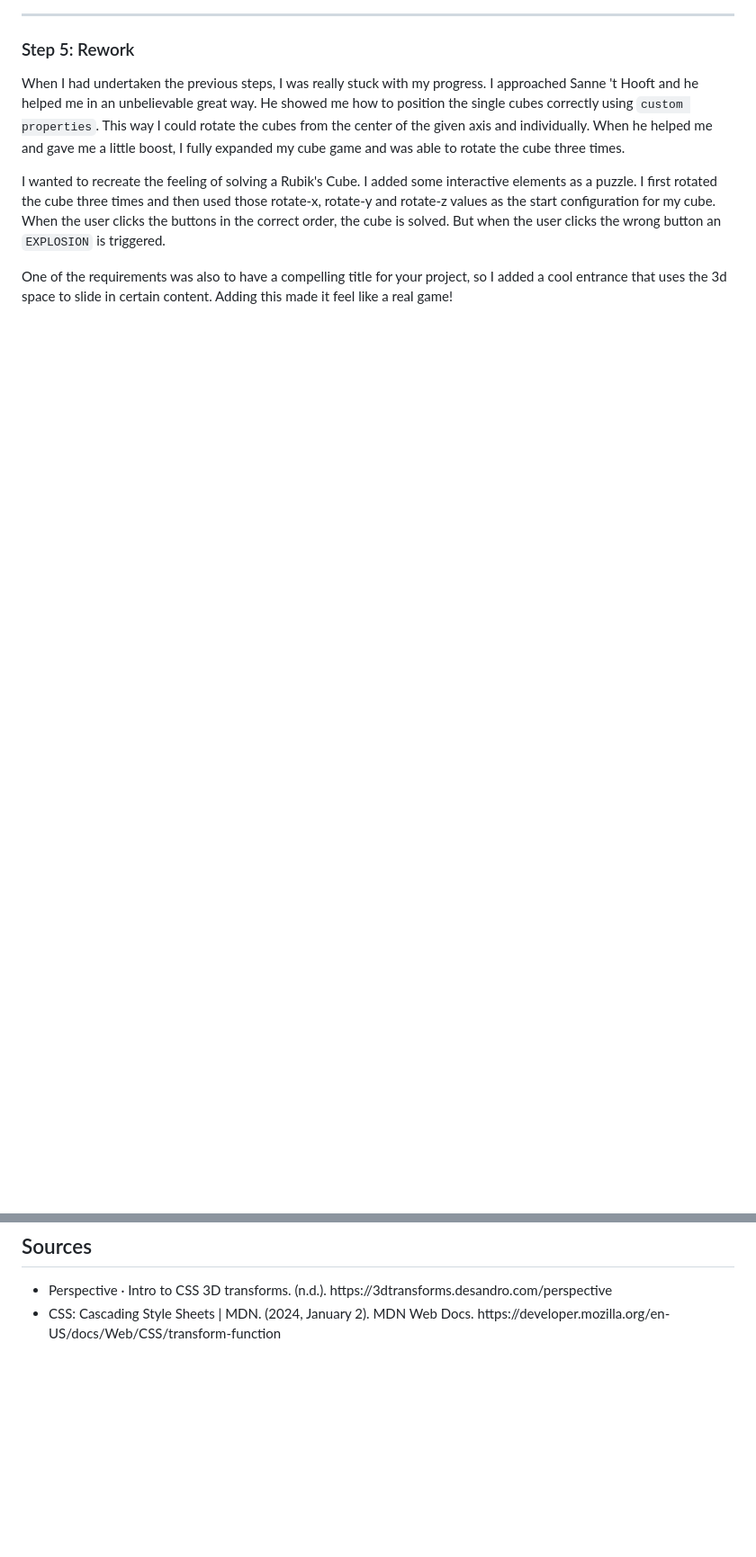
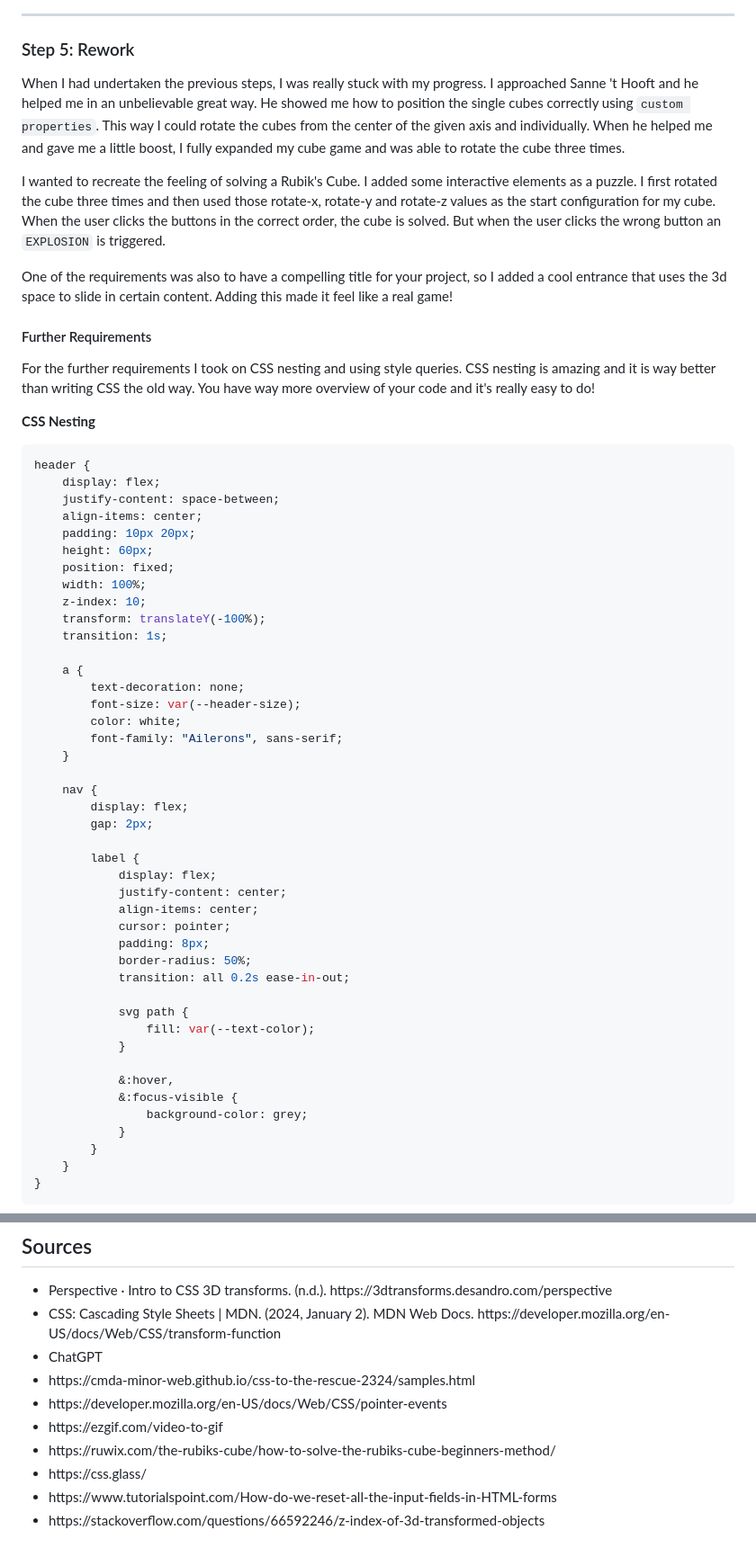
Before and after one commit to TristanBrattinga/cssttr, a Markdown page: README.md, 2 parts joined by grey strips. Shown at 90% size. Rendered like a GitHub page; blank space fills up the shorter version.

````diff
--- a/README.md
+++ b/README.md
@@ -477,3 +477,56 @@ button an `EXPLOSION` is triggered.
 One of the requirements was also to have a compelling title for your project, so I added a cool entrance that uses the
 3d space to slide in certain content. Adding this made it feel like a real game!
 
+#### Further Requirements
+
+For the further requirements I took on CSS nesting and using style queries. CSS nesting is amazing and it is way better
+than writing CSS the old way. You have way more overview of your code and it's really easy to do!
+
+**CSS Nesting**
+
+```css
+header {
+    display: flex;
+    justify-content: space-between;
+    align-items: center;
+    padding: 10px 20px;
+    height: 60px;
+    position: fixed;
+    width: 100%;
+    z-index: 10;
+    transform: translateY(-100%);
+    transition: 1s;
+
+    a {
+        text-decoration: none;
+        font-size: var(--header-size);
+        color: white;
+        font-family: "Ailerons", sans-serif;
+    }
+
+    nav {
+        display: flex;
+        gap: 2px;
+
+        label {
+            display: flex;
+            justify-content: center;
+            align-items: center;
+            cursor: pointer;
+            padding: 8px;
+            border-radius: 50%;
+            transition: all 0.2s ease-in-out;
+
+            svg path {
+                fill: var(--text-color);
+            }
+
+            &:hover,
+            &:focus-visible {
+                background-color: grey;
+            }
+        }
+    }
+}
+```
+
@@ -548,4 +655,12 @@ instead of wanting to figure out everything by my self.
 <ul>
     <li>Perspective · Intro to CSS 3D transforms. (n.d.). https://3dtransforms.desandro.com/perspective</li>
     <li>CSS: Cascading Style Sheets | MDN. (2024, January 2). MDN Web Docs. https://developer.mozilla.org/en-US/docs/Web/CSS/transform-function</li>
+    <li>ChatGPT</li>
+    <li>https://cmda-minor-web.github.io/css-to-the-rescue-2324/samples.html</li>
+    <li>https://developer.mozilla.org/en-US/docs/Web/CSS/pointer-events</li>
+    <li>https://ezgif.com/video-to-gif</li>
+    <li>https://ruwix.com/the-rubiks-cube/how-to-solve-the-rubiks-cube-beginners-method/</li>
+    <li>https://css.glass/</li>
+    <li>https://www.tutorialspoint.com/How-do-we-reset-all-the-input-fields-in-HTML-forms</li>
+    <li>https://stackoverflow.com/questions/66592246/z-index-of-3d-transformed-objects</li>
 </ul>
````
Also changed, not shown: other parts of README.md (+54 -0 lines).
